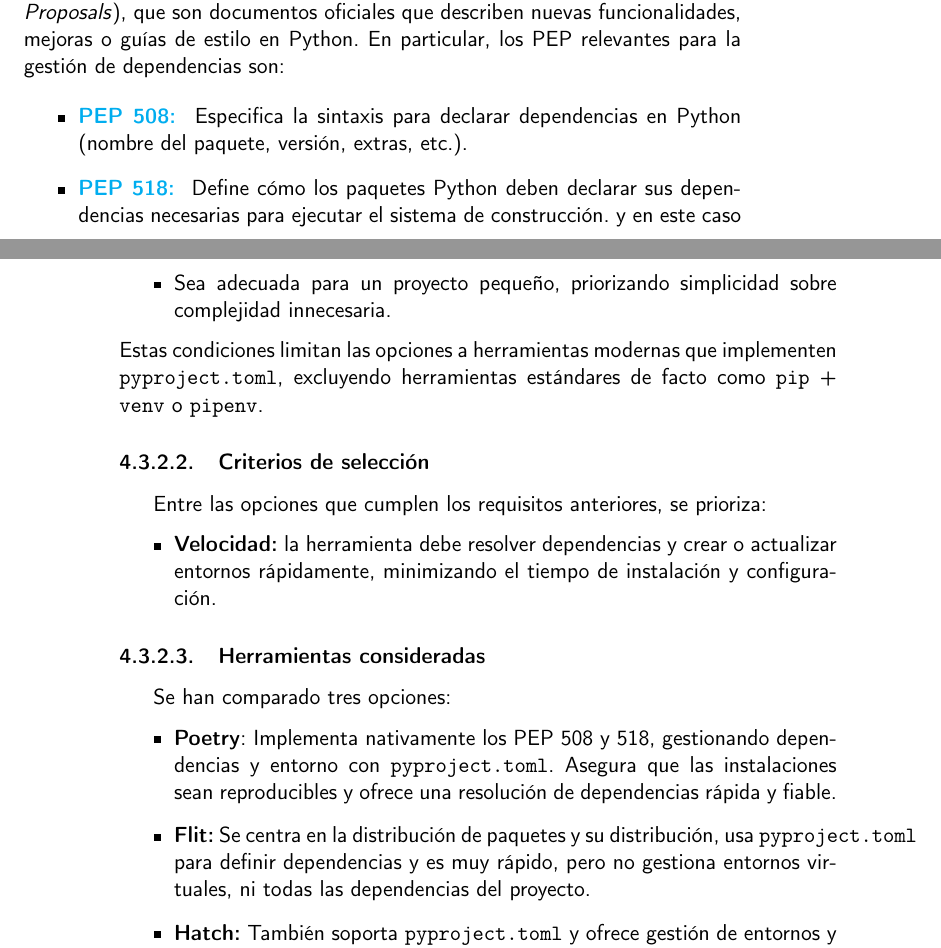
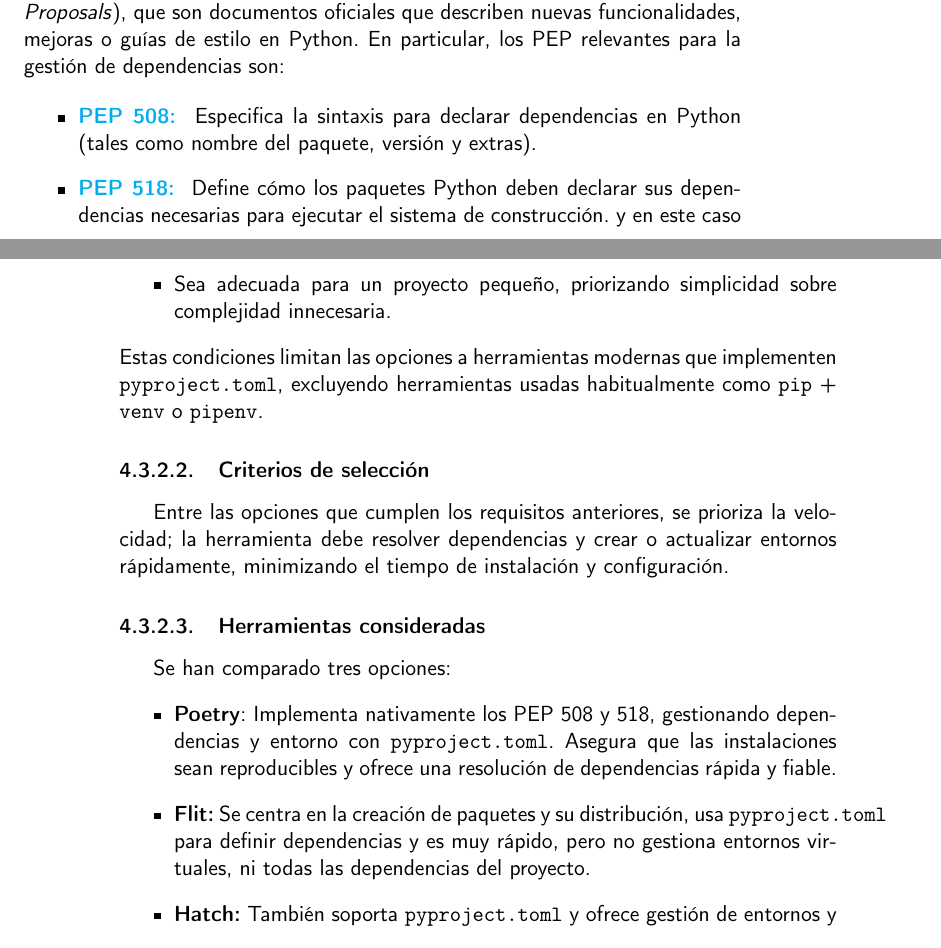
Before and after one commit to shvtwp/proyecto-TFG, a LaTeX book (doc/proyecto.tex, which reads doc/secciones/04_analisis.tex): two parts of pages 31 and 32 of 39, joined at a grey line, cut so that both start at the same text. Compiled offline with pdfLaTeX.

Commit message:
Arregla typos

```diff
--- a/doc/secciones/04_analisis.tex
+++ b/doc/secciones/04_analisis.tex
@@ -211,7 +211,7 @@ gestión de dependencias son:
 
 \begin{itemize}
     \item \textbf{\href{https://peps.python.org/pep-0508/}{PEP 508: }} Especifica la sintaxis
-    para declarar dependencias en Python (nombre del paquete, versión, extras, etc.).
+    para declarar dependencias en Python (tales como nombre del paquete, versión y extras).
     \item \textbf{\href{https://peps.python.org/pep-0518/}{PEP 518: }} Define cómo los paquetes
     Python deben declarar sus dependencias necesarias para ejecutar el sistema de construcción. y en este
     caso también se aplica a proyectos de tipo aplicación como el nuestro para garantizar la idempotencia
@@ -230,14 +230,12 @@ Se necesita un gestor de paquetes que:
     innecesaria.
 \end{itemize}
 Estas condiciones limitan las opciones a herramientas modernas que implementen \texttt{pyproject.toml},
-excluyendo herramientas estándares de facto como \texttt{pip} + \texttt{venv} o \texttt{pipenv}.
+excluyendo herramientas usadas habitualmente como \texttt{pip} + \texttt{venv} o \texttt{pipenv}.
 
 \subsubsection{Criterios de selección}
-Entre las opciones que cumplen los requisitos anteriores, se prioriza:
-\begin{itemize}
-    \item \textbf{Velocidad:} la herramienta debe resolver dependencias y crear o actualizar
-    entornos rápidamente, minimizando el tiempo de instalación y configuración.
-\end{itemize}
+Entre las opciones que cumplen los requisitos anteriores, se prioriza la velocidad; la herramienta
+debe resolver dependencias y crear o actualizar entornos rápidamente, minimizando el tiempo de
+instalación y configuración.
 
 \subsubsection{Herramientas consideradas}
 Se han comparado tres opciones:
@@ -245,8 +243,8 @@ Se han comparado tres opciones:
     \item \textbf{Poetry}: Implementa nativamente los PEP 508 y 518, gestionando dependencias
     y entorno con \texttt{pyproject.toml}. Asegura que las instalaciones sean reproducibles y
     ofrece una resolución de dependencias rápida y fiable.
-    \item \textbf{Flit:} Se centra en la distribución de paquetes y su distribución,
-    usa \texttt{pyproject.toml} para definir dependencias y es muy rápido, pero no gestiona entornos
+    \item \textbf{Flit:} Se centra en la creación de paquetes y su distribución, usa
+    \texttt{pyproject.toml} para definir dependencias y es muy rápido, pero no gestiona entornos
     virtuales, ni todas las dependencias del proyecto.
     \item \textbf{Hatch:} También soporta \texttt{pyproject.toml} y ofrece gestión de entornos
     y dependencias. Es flexible y potente, aunque puede ser lenta en proyectos grandes.
```
